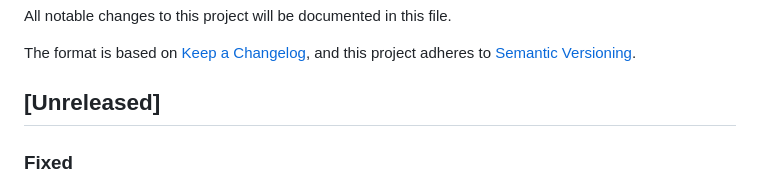
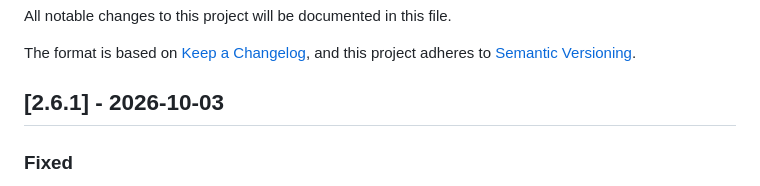
Before and after one commit to flaechsig/blocpress, a Markdown page: CHANGELOG.md, the part around the change. GitHub-like rendering.

```diff
--- a/CHANGELOG.md
+++ b/CHANGELOG.md
@@ -5,7 +5,7 @@ All notable changes to this project will be documented in this file.
 The format is based on [Keep a Changelog](https://keepachangelog.com/en/1.0.0/),
 and this project adheres to [Semantic Versioning](https://semver.org/spec/v2.0.0.html).
 
-## [Unreleased]
+## [2.6.1] - 2026-10-03
 
 ### Fixed
 
```
Also changed, not shown: docs/dockerhub.md (+2 -1 lines).
